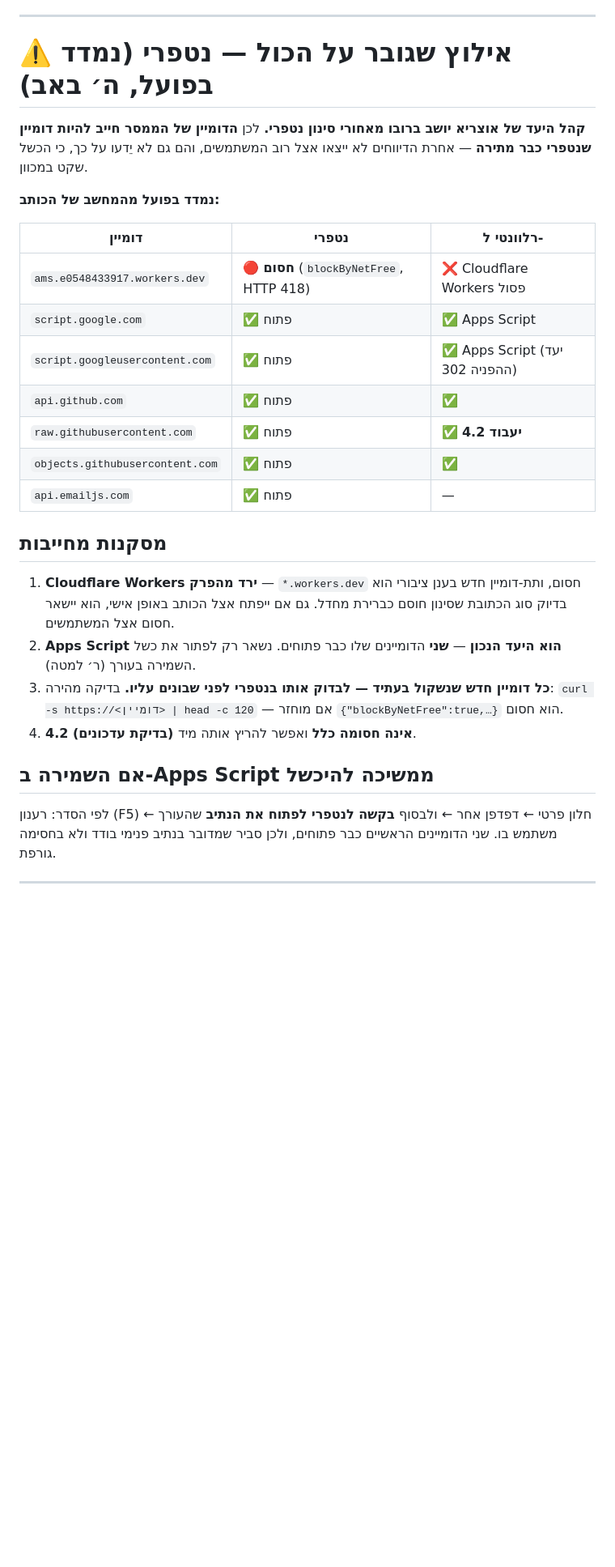
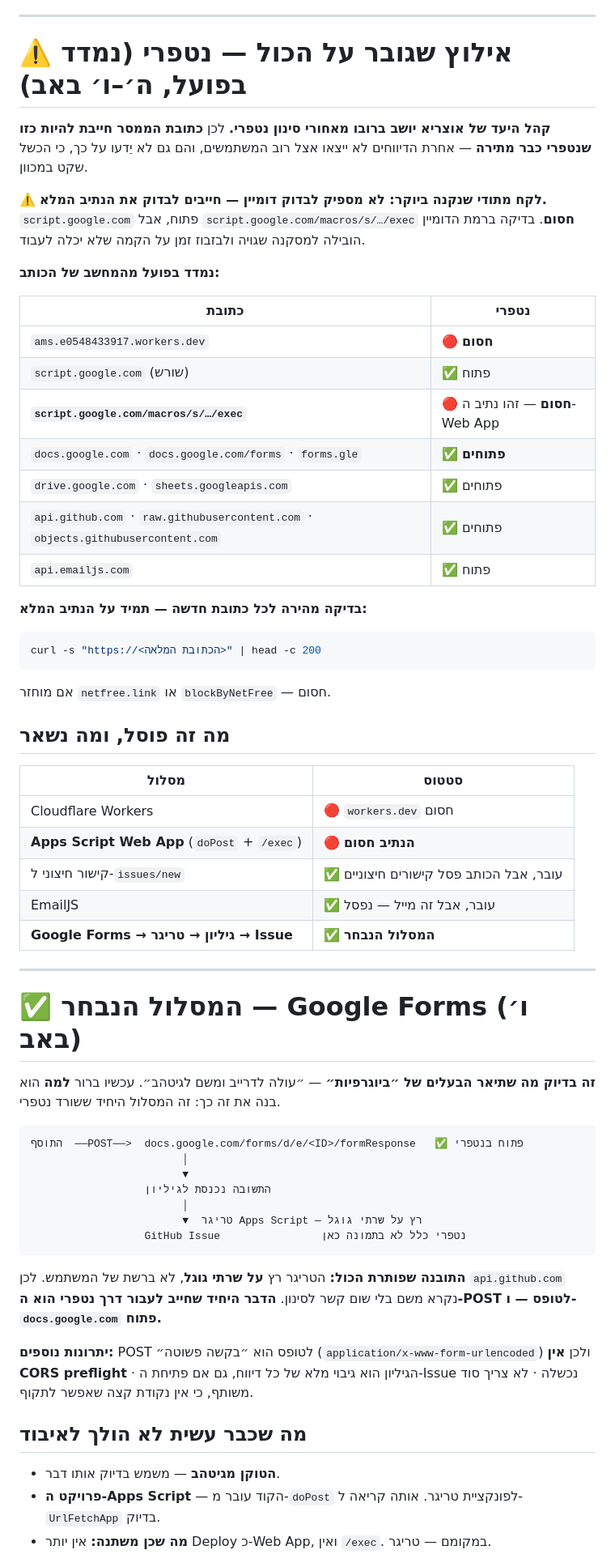
Before and after one commit to e0548433917-gif/madaei-hatanach, a Markdown page: docs/הקמת-ממסר-דיווחים.md, the part around one of its changes. Shown at 81% size. Drawn GitHub-style; blank space fills up the shorter version.

Commit message:
ממסר: נתיב ה-exec של Apps Script חסום בנטפרי — עוברים ל-Google Forms
נמדד: script.google.com פתוח אבל script.google.com/macros/s/.../exec מוחזר
עם דף החסימה של נטפרי. הבדיקה הקודמת נעשתה על שורש הדומיין בלבד והובילה
למסקנה שגויה — נוסף לקח מפורש: לבדוק תמיד את הנתיב המלא, לא את הדומיין.

זה פוסל גם את Cloudflare וגם את ה-Web App. המסלול שנבחר: POST לטופס גוגל
(docs.google.com פתוח) שנכנס לגיליון, וטריגר Apps Script פותח את ה-Issue.
הטריגר רץ על שרתי גוגל ולכן api.github.com נקרא משם בלי קשר לסינון —
רק ה-POST לטופס עובר דרך רשת המשתמש.

זה בדיוק מה שתיאר הבעלים של ביוגרפיות, ועכשיו ברור למה הוא בנה כך.
הטוקן ופרויקט ה-Apps Script הקיימים ממשיכים לשמש, רק בלי Deploy כ-Web App.

Co-Authored-By: Claude Opus 5 <noreply@anthropic.com>

````diff
--- a/docs/הקמת-ממסר-דיווחים.md
+++ b/docs/הקמת-ממסר-דיווחים.md
@@ -157,40 +157,75 @@ curl -L -X POST "<כתובת ה-exec שלך>" \
 
 ---
 
-# ⚠️ אילוץ שגובר על הכול — נטפרי (נמדד בפועל, ה׳ באב)
+# ⚠️ אילוץ שגובר על הכול — נטפרי (נמדד בפועל, ה׳–ו׳ באב)
 
-**קהל היעד של אוצריא יושב ברובו מאחורי סינון נטפרי.** לכן **הדומיין של הממסר חייב
-להיות דומיין שנטפרי כבר מתירה** — אחרת הדיווחים לא ייצאו אצל רוב המשתמשים,
-והם גם לא יֵדעו על כך, כי הכשל שקט במכוון.
+**קהל היעד של אוצריא יושב ברובו מאחורי סינון נטפרי.** לכן **כתובת הממסר חייבת להיות
+כזו שנטפרי כבר מתירה** — אחרת הדיווחים לא ייצאו אצל רוב המשתמשים, והם גם לא יֵדעו
+על כך, כי הכשל שקט במכוון.
+
+⚠️ **לקח מתודי שנקנה ביוקר: לא מספיק לבדוק דומיין — חייבים לבדוק את הנתיב המלא.**
+`script.google.com` פתוח, אבל `script.google.com/macros/s/…/exec` **חסום**.
+בדיקה ברמת הדומיין הובילה למסקנה שגויה ולבזבוז זמן על הקמה שלא יכלה לעבוד.
 
 **נמדד בפועל מהמחשב של הכותב:**
 
-| דומיין | נטפרי | רלוונטי ל- |
-|---|---|---|
-| `ams.e0548433917.workers.dev` | 🔴 **חסום** (`blockByNetFree`, HTTP 418) | ❌ Cloudflare Workers פסול |
-| `script.google.com` | ✅ פתוח | ✅ Apps Script |
-| `script.googleusercontent.com` | ✅ פתוח | ✅ Apps Script (יעד ההפניה 302) |
-| `api.github.com` | ✅ פתוח | ✅ |
-| `raw.githubusercontent.com` | ✅ פתוח | ✅ **4.2 יעבוד** |
-| `objects.githubusercontent.com` | ✅ פתוח | ✅ |
-| `api.emailjs.com` | ✅ פתוח | — |
+| כתובת | נטפרי |
+|---|---|
+| `ams.e0548433917.workers.dev` | 🔴 **חסום** |
+| `script.google.com` (שורש) | ✅ פתוח |
+| **`script.google.com/macros/s/…/exec`** | 🔴 **חסום** — זהו נתיב ה-Web App |
+| `docs.google.com` · `docs.google.com/forms` · `forms.gle` | ✅ **פתוחים** |
+| `drive.google.com` · `sheets.googleapis.com` | ✅ פתוחים |
+| `api.github.com` · `raw.githubusercontent.com` · `objects.githubusercontent.com` | ✅ פתוחים |
+| `api.emailjs.com` | ✅ פתוח |
 
-## מסקנות מחייבות
+**בדיקה מהירה לכל כתובת חדשה — תמיד על הנתיב המלא:**
 
-1. **Cloudflare Workers ירד מהפרק** — `*.workers.dev` חסום, ותת-דומיין חדש בענן
-   ציבורי הוא בדיוק סוג הכתובת שסינון חוסם כברירת מחדל. גם אם ייפתח אצל הכותב
-   באופן אישי, הוא יישאר חסום אצל המשתמשים.
-2. **Apps Script הוא היעד הנכון** — **שני** הדומיינים שלו כבר פתוחים. נשאר רק
-   לפתור את כשל השמירה בעורך (ר׳ למטה).
-3. **כל דומיין חדש שנשקול בעתיד — לבדוק אותו בנטפרי לפני שבונים עליו.**
-   בדיקה מהירה: `curl -s https://<דומיין> | head -c 120` — אם מוחזר
-   `{"blockByNetFree":true,…}` הוא חסום.
-4. **4.2 (בדיקת עדכונים) אינה חסומה כלל** ואפשר להריץ אותה מיד.
+```bash
+curl -s "https://<הכתובת המלאה>" | head -c 200
+```
 
-## אם השמירה ב-Apps Script ממשיכה להיכשל
+אם מוחזר `netfree.link` או `blockByNetFree` — חסום.
 
-לפי הסדר: רענון (F5) ← חלון פרטי ← דפדפן אחר ← ולבסוף **בקשה לנטפרי לפתוח
-את הנתיב** שהעורך משתמש בו. שני הדומיינים הראשיים כבר פתוחים, ולכן סביר
-שמדובר בנתיב פנימי בודד ולא בחסימה גורפת.
+## מה זה פוסל, ומה נשאר
+
+| מסלול | סטטוס |
+|---|---|
+| Cloudflare Workers | 🔴 `workers.dev` חסום |
+| **Apps Script Web App** (`doPost` + `/exec`) | 🔴 **הנתיב חסום** |
+| קישור חיצוני ל-`issues/new` | ✅ עובר, אבל הכותב פסל קישורים חיצוניים |
+| EmailJS | ✅ עובר, אבל זה מייל — נפסל |
+| **Google Forms → גיליון → טריגר → Issue** | ✅ **המסלול הנבחר** |
 
 ---
+
+# ✅ המסלול הנבחר — Google Forms (ו׳ באב)
+
+**זה בדיוק מה שתיאר הבעלים של ״ביוגרפיות״** — ״עולה לדרייב ומשם לגיטהב״.
+עכשיו ברור **למה** הוא בנה את זה כך: זה המסלול היחיד ששורד נטפרי.
+
+```
+התוסף  ──POST──>  docs.google.com/forms/d/e/<ID>/formResponse   ✅ פתוח בנטפרי
+                        │
+                        ▼
+                  התשובה נכנסת לגיליון
+                        │
+                        ▼  טריגר Apps Script — רץ על שרתי גוגל
+                  GitHub Issue                נטפרי כלל לא בתמונה כאן
+```
+
+**התובנה שפותרת הכול:** הטריגר רץ **על שרתי גוגל**, לא ברשת של המשתמש. לכן
+`api.github.com` נקרא משם בלי שום קשר לסינון. **הדבר היחיד שחייב לעבור דרך נטפרי
+הוא ה-POST לטופס — ו-`docs.google.com` פתוח.**
+
+**יתרונות נוספים:** POST לטופס הוא ״בקשה פשוטה״ (`application/x-www-form-urlencoded`)
+ולכן **אין CORS preflight** · הגיליון הוא גיבוי מלא של כל דיווח, גם אם פתיחת ה-Issue
+נכשלה · לא צריך סוד משותף, כי אין נקודת קצה שאפשר לתקוף.
+
+## מה שכבר עשית לא הולך לאיבוד
+
+* **הטוקן מגיטהב** — משמש בדיוק אותו דבר.
+* **פרויקט ה-Apps Script** — הקוד עובר מ-`doPost` לפונקציית טריגר. אותה קריאה
+  ל-`UrlFetchApp` בדיוק.
+* **מה שכן משתנה:** אין יותר Deploy כ-Web App, ואין `/exec`. במקומם — טריגר.
+
````
Also changed, not shown: other parts of docs/הקמת-ממסר-דיווחים.md (+59 -0 lines).
